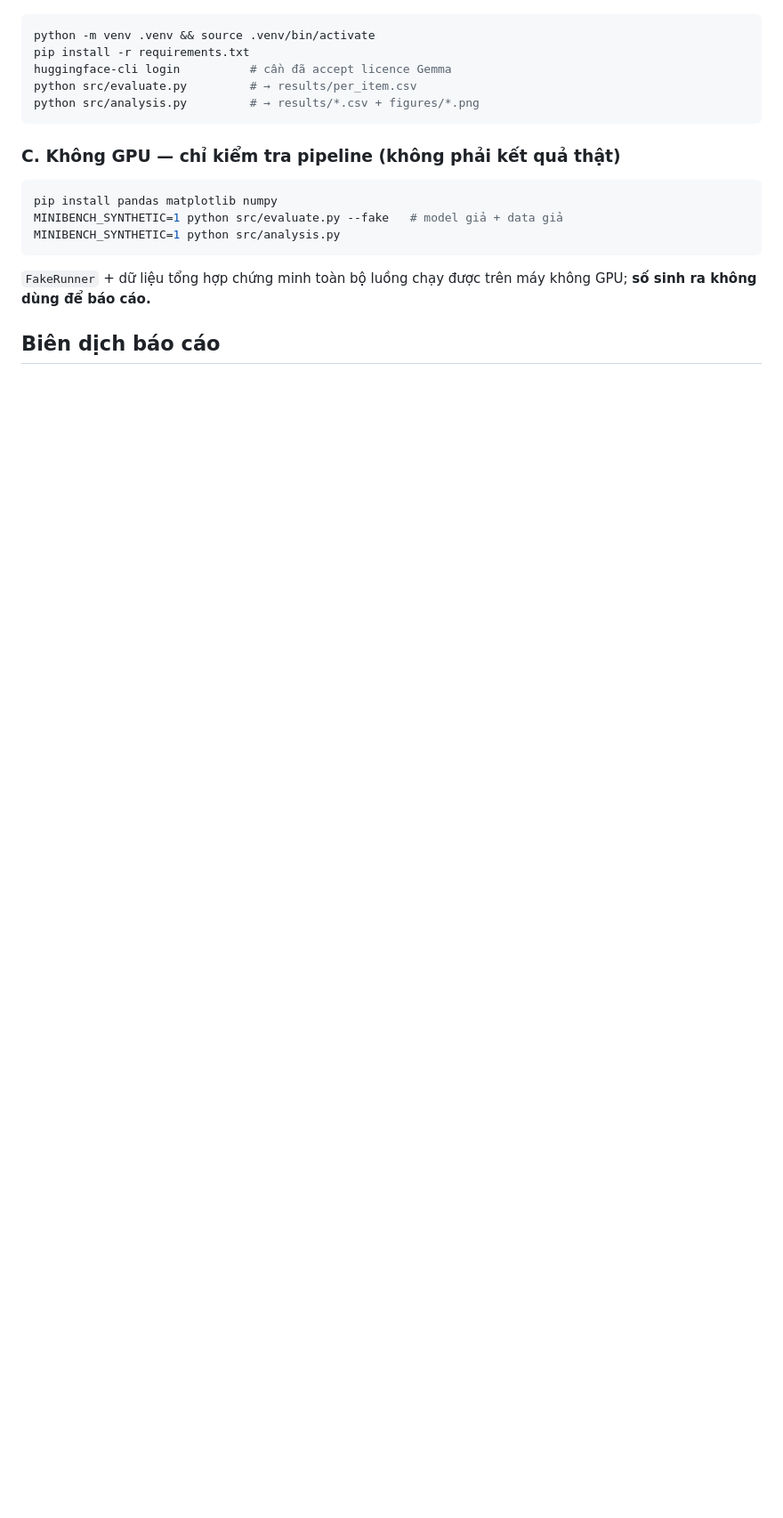
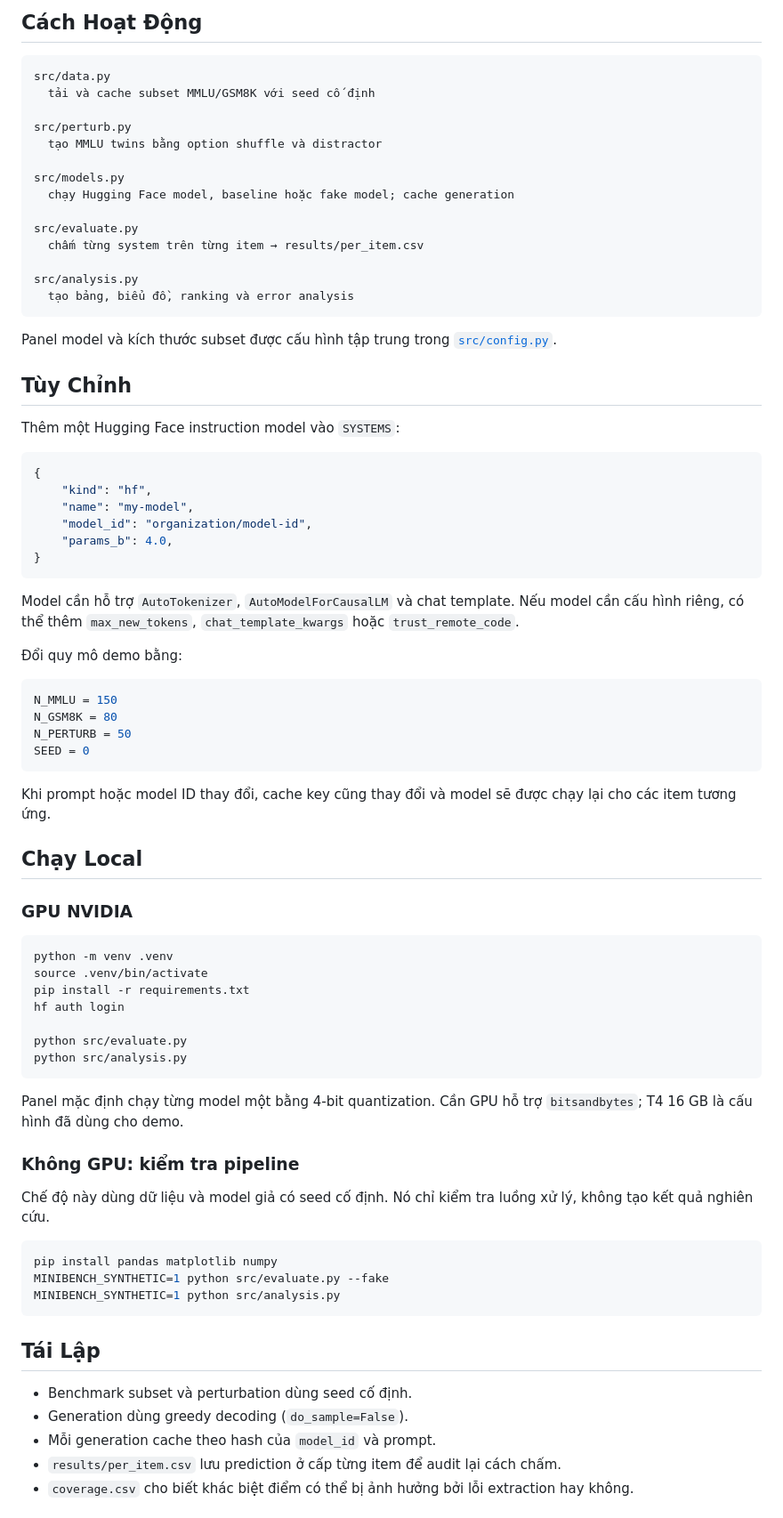
Before and after one commit to ThuongHong/science-of-benchmarking-demo, a Markdown page: README.md, the part around one of its changes. Shown at 89% size. Rendered like a GitHub page; blank space fills up the shorter version.

````diff
--- a/README.md
+++ b/README.md
@@ -93,22 +127,88 @@ gọi GPU thật. (Lần đầu cả panel ~1.5–2h; có cache thì chỉ tốn
+## Cách Hoạt Động
+
+```text
+src/data.py
+  tải và cache subset MMLU/GSM8K với seed cố định
+
+src/perturb.py
+  tạo MMLU twins bằng option shuffle và distractor
+
+src/models.py
+  chạy Hugging Face model, baseline hoặc fake model; cache generation
+
+src/evaluate.py
+  chấm từng system trên từng item → results/per_item.csv
+
+src/analysis.py
+  tạo bảng, biểu đồ, ranking và error analysis
+```
+
+Panel model và kích thước subset được cấu hình tập trung trong
+[`src/config.py`](src/config.py).
+
+## Tùy Chỉnh
+
+Thêm một Hugging Face instruction model vào `SYSTEMS`:
+
+```python
+{
+    "kind": "hf",
+    "name": "my-model",
+    "model_id": "organization/model-id",
+    "params_b": 4.0,
+}
+```
+
+Model cần hỗ trợ `AutoTokenizer`, `AutoModelForCausalLM` và chat template.
+Nếu model cần cấu hình riêng, có thể thêm `max_new_tokens`,
+`chat_template_kwargs` hoặc `trust_remote_code`.
+
+Đổi quy mô demo bằng:
+
+```python
+N_MMLU = 150
+N_GSM8K = 80
+N_PERTURB = 50
+SEED = 0
+```
+
+Khi prompt hoặc model ID thay đổi, cache key cũng thay đổi và model sẽ được chạy
+lại cho các item tương ứng.
+
+## Chạy Local
+
+### GPU NVIDIA
 
 ```bash
-python -m venv .venv && source .venv/bin/activate
+python -m venv .venv
+source .venv/bin/activate
 pip install -r requirements.txt
-huggingface-cli login          # cần đã accept licence Gemma
-python src/evaluate.py         # → results/per_item.csv
-python src/analysis.py         # → results/*.csv + figures/*.png
+hf auth login
+
+python src/evaluate.py
+python src/analysis.py
 ```
 
-### C. Không GPU — chỉ kiểm tra pipeline (không phải kết quả thật)
+Panel mặc định chạy từng model một bằng 4-bit quantization. Cần GPU hỗ trợ
+`bitsandbytes`; T4 16 GB là cấu hình đã dùng cho demo.
+
+### Không GPU: kiểm tra pipeline
+
+Chế độ này dùng dữ liệu và model giả có seed cố định. Nó chỉ kiểm tra luồng xử
+lý, không tạo kết quả nghiên cứu.
 
 ```bash
 pip install pandas matplotlib numpy
-MINIBENCH_SYNTHETIC=1 python src/evaluate.py --fake   # model giả + data giả
+MINIBENCH_SYNTHETIC=1 python src/evaluate.py --fake
 MINIBENCH_SYNTHETIC=1 python src/analysis.py
 ```
 
-`FakeRunner` + dữ liệu tổng hợp chứng minh toàn bộ luồng chạy được trên máy không
-GPU; **số sinh ra không dùng để báo cáo.**
+## Tái Lập
 
-## Biên dịch báo cáo
+- Benchmark subset và perturbation dùng seed cố định.
+- Generation dùng greedy decoding (`do_sample=False`).
+- Mỗi generation cache theo hash của `model_id` và prompt.
+- `results/per_item.csv` lưu prediction ở cấp từng item để audit lại cách chấm.
+- `coverage.csv` cho biết khác biệt điểm có thể bị ảnh hưởng bởi lỗi extraction
+  hay không.
 
````
Also changed, not shown: other parts of README.md (+139 -128 lines).
